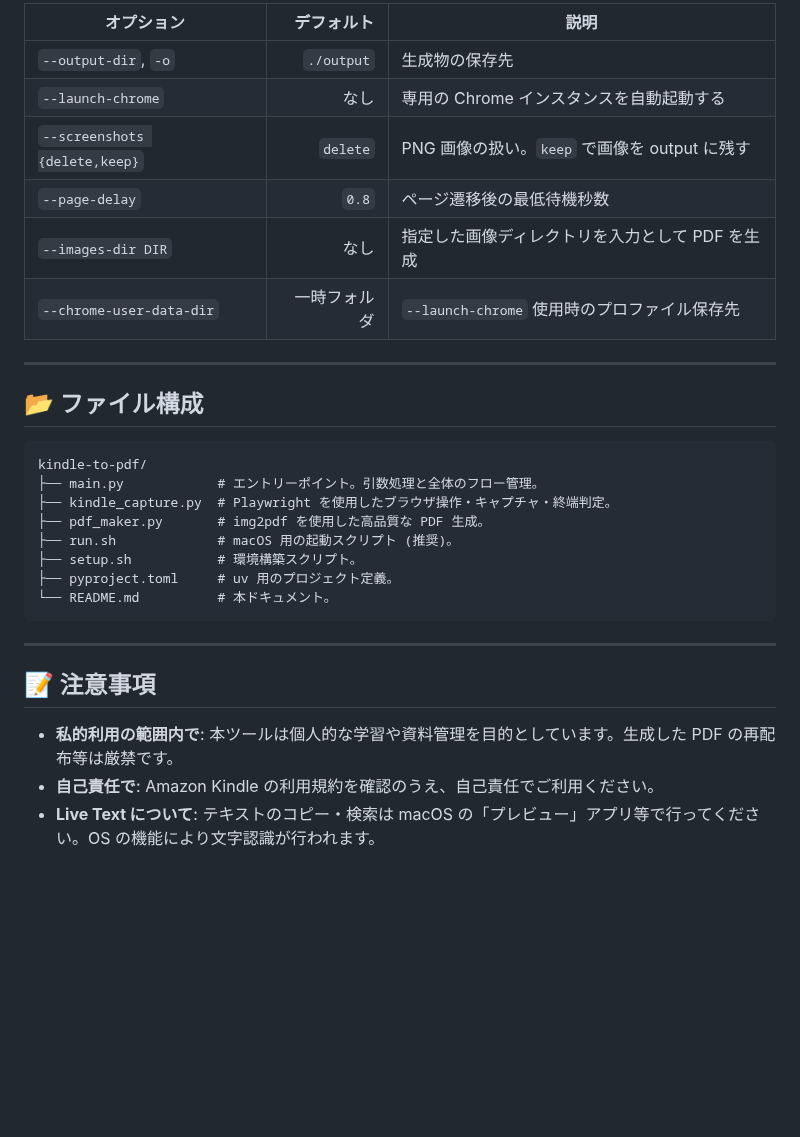
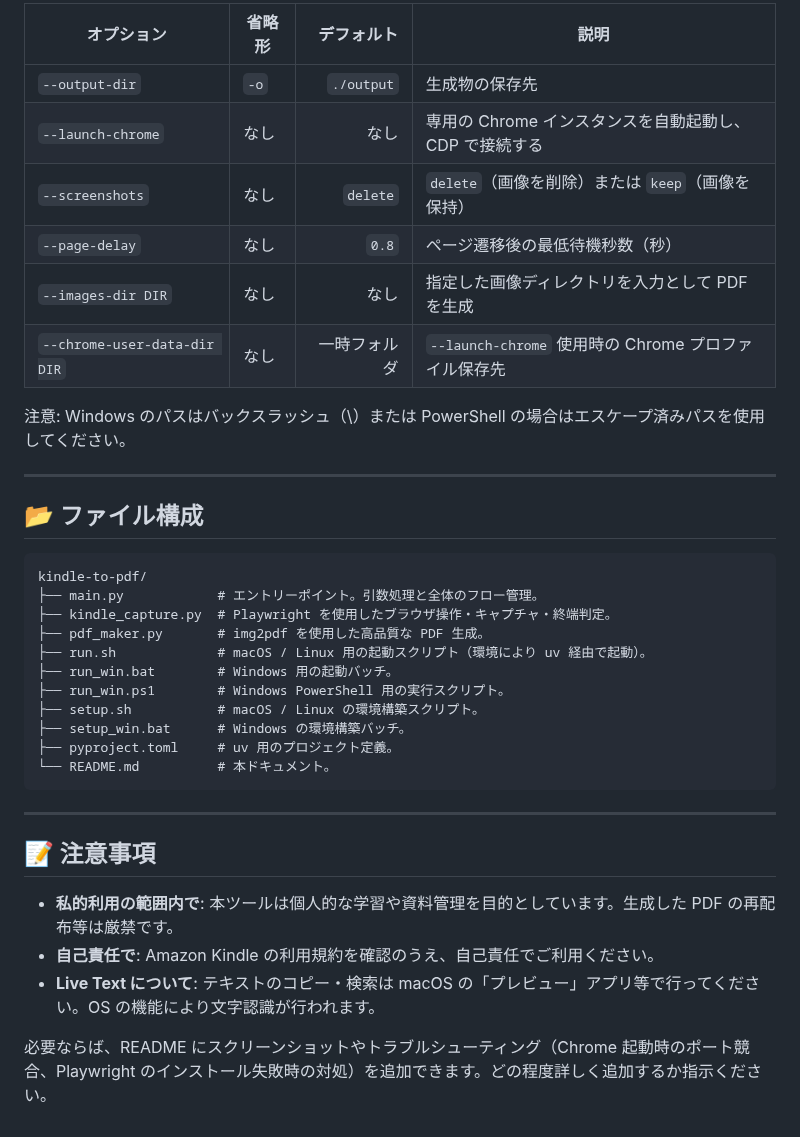
Before and after one commit to katoy/study-gemini-3, a Markdown page: kindle_to_pdf/README.md, the part around one of its changes. Rendered like a GitHub page; blank space fills up the shorter version.

````diff
--- a/kindle_to_pdf/README.md
+++ b/kindle_to_pdf/README.md
@@ -70,12 +101,14 @@ uv run python main.py --images-dir ./output/書籍タイトル
 
-| オプション | デフォルト | 説明 |
-|---|---:|---|
-| `--output-dir`, `-o` | `./output` | 生成物の保存先 |
-| `--launch-chrome` | なし | 専用の Chrome インスタンスを自動起動する |
-| `--screenshots {delete,keep}` | `delete` | PNG 画像の扱い。`keep` で画像を output に残す |
-| `--page-delay` | `0.8` | ページ遷移後の最低待機秒数 |
-| `--images-dir DIR` | なし | 指定した画像ディレクトリを入力として PDF を生成 |
-| `--chrome-user-data-dir` | 一時フォルダ | `--launch-chrome` 使用時のプロファイル保存先 |
+| オプション | 省略形 | デフォルト | 説明 |
+|---|---|---:|---|
+| `--output-dir` | `-o` | `./output` | 生成物の保存先 |
+| `--launch-chrome` | なし | なし | 専用の Chrome インスタンスを自動起動し、CDP で接続する |
+| `--screenshots` | なし | `delete` | `delete`（画像を削除）または `keep`（画像を保持） |
+| `--page-delay` | なし | `0.8` | ページ遷移後の最低待機秒数（秒） |
+| `--images-dir DIR` | なし | なし | 指定した画像ディレクトリを入力として PDF を生成 |
+| `--chrome-user-data-dir DIR` | なし | 一時フォルダ | `--launch-chrome` 使用時の Chrome プロファイル保存先 |
+
+注意: Windows のパスはバックスラッシュ（\）または PowerShell の場合はエスケープ済みパスを使用してください。
 
 ---
 
@@ -86,8 +119,11 @@ kindle-to-pdf/
 ├── main.py            # エントリーポイント。引数処理と全体のフロー管理。
 ├── kindle_capture.py  # Playwright を使用したブラウザ操作・キャプチャ・終端判定。
 ├── pdf_maker.py       # img2pdf を使用した高品質な PDF 生成。
-├── run.sh             # macOS 用の起動スクリプト (推奨)。
-├── setup.sh           # 環境構築スクリプト。
+├── run.sh             # macOS / Linux 用の起動スクリプト（環境により uv 経由で起動）。
+├── run_win.bat        # Windows 用の起動バッチ。
+├── run_win.ps1        # Windows PowerShell 用の実行スクリプト。
+├── setup.sh           # macOS / Linux の環境構築スクリプト。
+├── setup_win.bat      # Windows の環境構築バッチ。
 ├── pyproject.toml     # uv 用のプロジェクト定義。
 └── README.md          # 本ドキュメント。
 ```
@@ -99,3 +135,5 @@ kindle-to-pdf/
 - **私的利用の範囲内で**: 本ツールは個人的な学習や資料管理を目的としています。生成した PDF の再配布等は厳禁です。
 - **自己責任で**: Amazon Kindle の利用規約を確認のうえ、自己責任でご利用ください。
 - **Live Text について**: テキストのコピー・検索は macOS の「プレビュー」アプリ等で行ってください。OS の機能により文字認識が行われます。
+
+必要ならば、README にスクリーンショットやトラブルシューティング（Chrome 起動時のポート競合、Playwright のインストール失敗時の対処）を追加できます。どの程度詳しく追加するか指示ください。
````
Also changed, not shown: other parts of kindle_to_pdf/README.md (+47 -16 lines).
